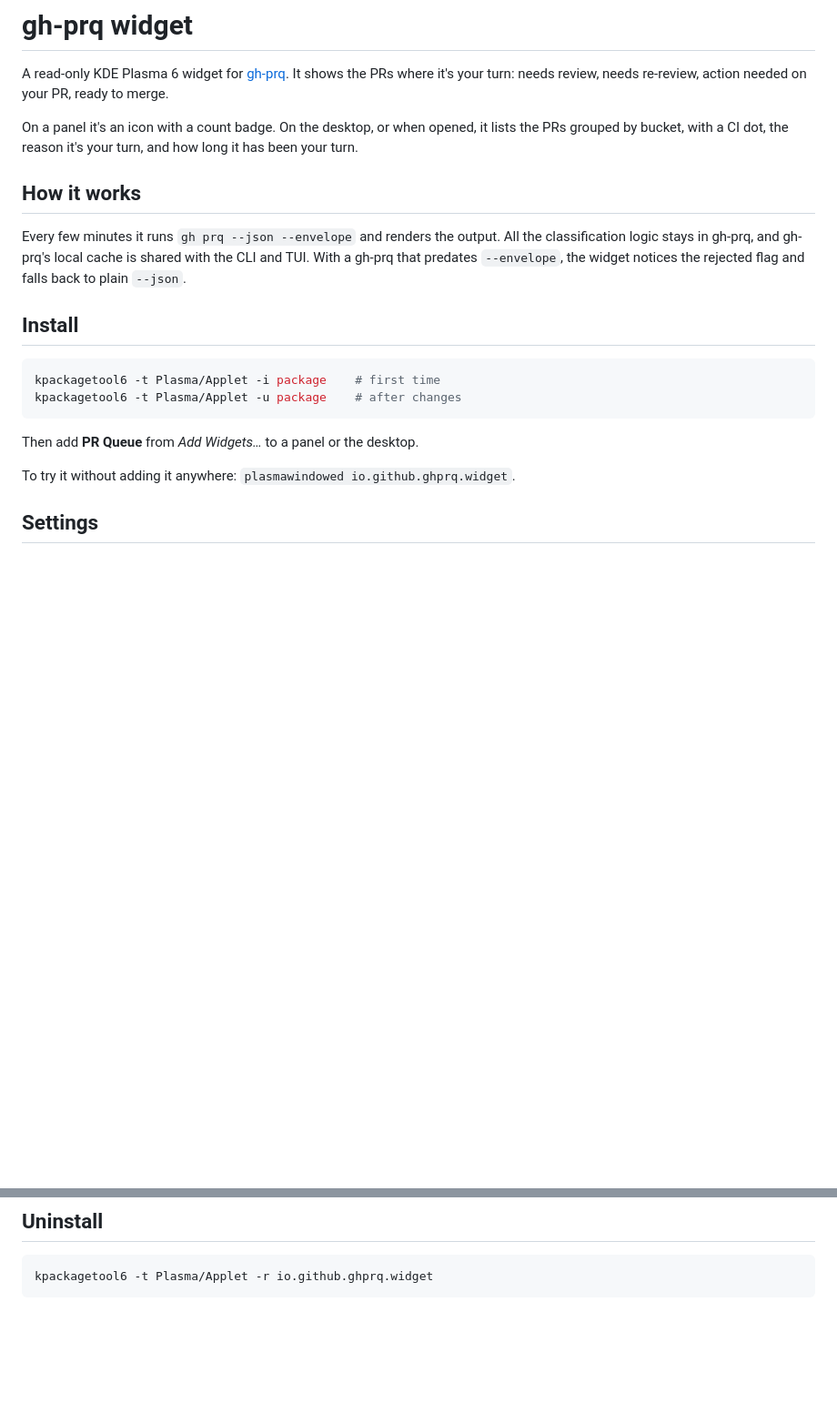
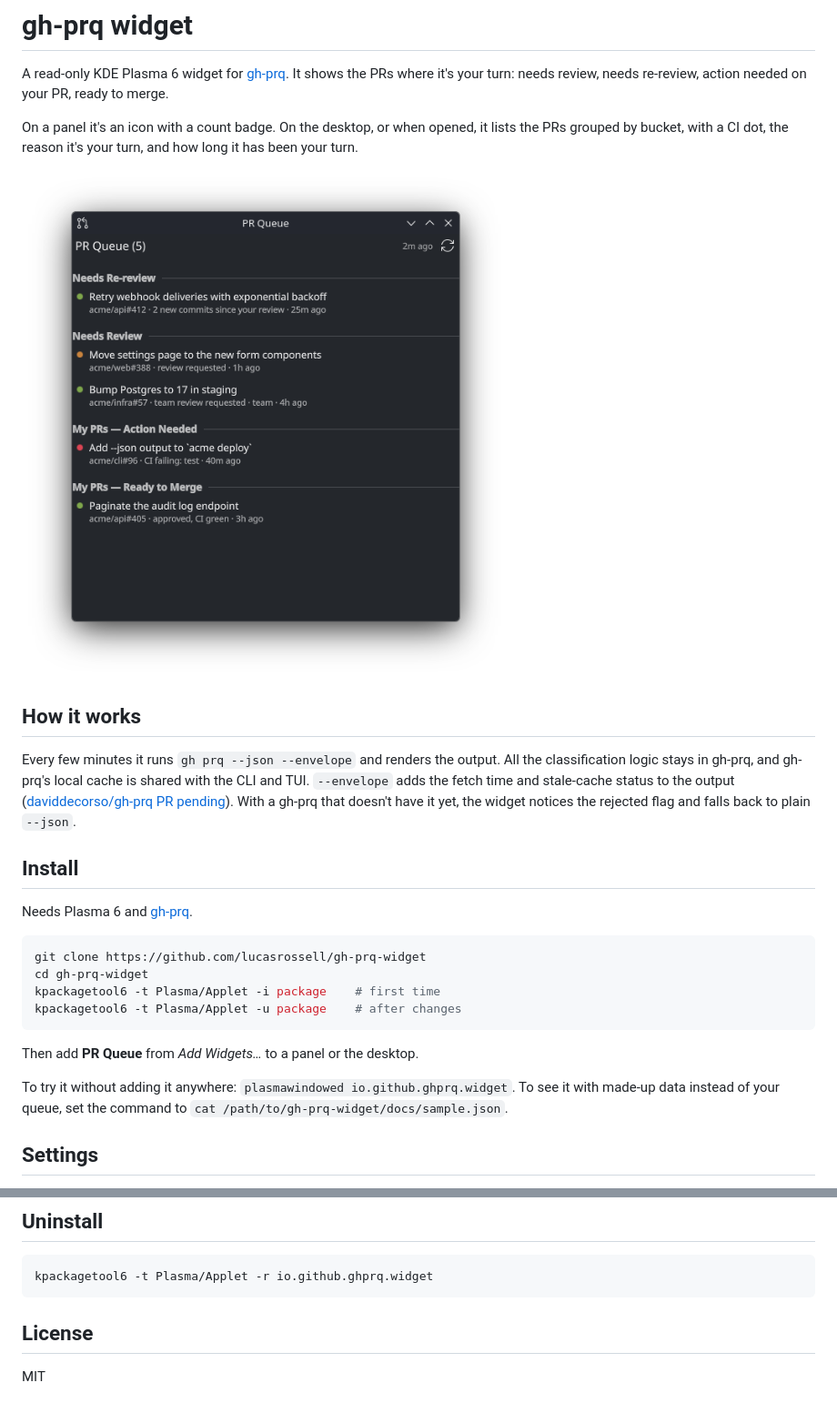
Before and after one commit to lucasrossell/gh-prq-widget, a Markdown page: README.md, 2 parts joined by grey strips. Shown at 91% size. Rendered like a GitHub page; pictures changed too: docs/screenshot.png (added); blank space fills up the shorter version.

Commit message:
Add license, author, sample data, and screenshot
Claude-Session: https://claude.ai/code/session_01EtAHTmdxgyLe3p9FRLV9nv

````diff
--- a/README.md
+++ b/README.md
@@ -4,20 +4,26 @@ A read-only KDE Plasma 6 widget for [gh-prq](https://github.com/daviddecorso/gh-
 
 On a panel it's an icon with a count badge. On the desktop, or when opened, it lists the PRs grouped by bucket, with a CI dot, the reason it's your turn, and how long it has been your turn.
 
+![PR Queue widget showing sample PRs](docs/screenshot.png)
+
 ## How it works
 
-Every few minutes it runs `gh prq --json --envelope` and renders the output. All the classification logic stays in gh-prq, and gh-prq's local cache is shared with the CLI and TUI. With a gh-prq that predates `--envelope`, the widget notices the rejected flag and falls back to plain `--json`.
+Every few minutes it runs `gh prq --json --envelope` and renders the output. All the classification logic stays in gh-prq, and gh-prq's local cache is shared with the CLI and TUI. `--envelope` adds the fetch time and stale-cache status to the output ([daviddecorso/gh-prq PR pending](https://github.com/daviddecorso/gh-prq/pulls)). With a gh-prq that doesn't have it yet, the widget notices the rejected flag and falls back to plain `--json`.
 
 ## Install
 
+Needs Plasma 6 and [gh-prq](https://github.com/daviddecorso/gh-prq).
+
 ```sh
+git clone https://github.com/lucasrossell/gh-prq-widget
+cd gh-prq-widget
 kpackagetool6 -t Plasma/Applet -i package    # first time
 kpackagetool6 -t Plasma/Applet -u package    # after changes
 ```
 
 Then add **PR Queue** from *Add Widgets…* to a panel or the desktop.
 
-To try it without adding it anywhere: `plasmawindowed io.github.ghprq.widget`.
+To try it without adding it anywhere: `plasmawindowed io.github.ghprq.widget`. To see it with made-up data instead of your queue, set the command to `cat /path/to/gh-prq-widget/docs/sample.json`.
 
 ## Settings
 
@@ -33,3 +39,7 @@ Right-click → *Refresh Now* forces a refresh. Data younger than gh-prq's `ui.c
 ```sh
 kpackagetool6 -t Plasma/Applet -r io.github.ghprq.widget
 ```
+
+## License
+
+MIT
````
Also changed, not shown: 3 other files.
